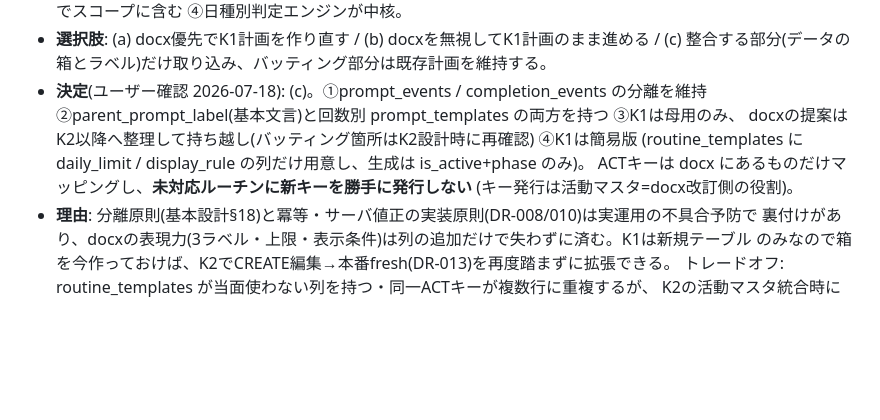
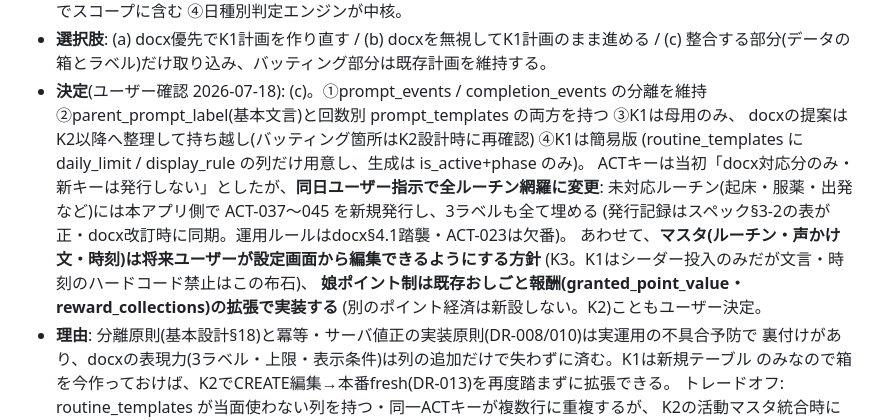
Before and after one commit to toutetu/kurashi-relay, a Markdown page: docs/design-decisions.md, the part around the change. Drawn GitHub-style; blank space fills up the shorter version.

Commit message:
docs(koekake): ユーザー指示3点を反映(ACTキー網羅・ユーザー編集方針・娘ポイント=おしごと報酬拡張)
- 未対応ルーチンに ACT-037〜045 を新規発行し全22ルーチンにキーを網羅、child/quickラベルも全て充足
- マスタは将来ユーザー編集可能にする方針(K3/F-05系)をスペックとDR-019に明記
- 娘ポイント制は既存おしごと報酬の拡張で実装する決定を§9-4へ移動(要確認から解消)

Co-Authored-By: Claude Fable 5 <noreply@anthropic.com>

```diff
--- a/docs/design-decisions.md
+++ b/docs/design-decisions.md
@@ -34,8 +34,13 @@
   ②parent_prompt_label(基本文言)と回数別 prompt_templates の両方を持つ ③K1は母用のみ、
   docxの提案はK2以降へ整理して持ち越し(バッティング箇所はK2設計時に再確認) ④K1は簡易版
   (routine_templates に daily_limit / display_rule の列だけ用意し、生成は is_active+phase のみ)。
-  ACTキーは docx にあるものだけマッピングし、**未対応ルーチンに新キーを勝手に発行しない**
-  (キー発行は活動マスタ=docx改訂側の役割)。
+  ACTキーは当初「docx対応分のみ・新キーは発行しない」としたが、**同日ユーザー指示で全ルーチン網羅に変更**:
+  未対応ルーチン(起床・服薬・出発など)には本アプリ側で ACT-037〜045 を新規発行し、3ラベルも全て埋める
+  (発行記録はスペック§3-2の表が正・docx改訂時に同期。運用ルールはdocx§4.1踏襲・ACT-023は欠番)。
+  あわせて、**マスタ(ルーチン・声かけ文・時刻)は将来ユーザーが設定画面から編集できるようにする方針**
+  (K3。K1はシーダー投入のみだが文言・時刻のハードコード禁止はこの布石)、
+  **娘ポイント制は既存おしごと報酬(granted_point_value・reward_collections)の拡張で実装する**
+  (別のポイント経済は新設しない。K2)こともユーザー決定。
 - **理由**: 分離原則(基本設計§18)と冪等・サーバ値正の実装原則(DR-008/010)は実運用の不具合予防で
   裏付けがあり、docxの表現力(3ラベル・上限・表示条件)は列の追加だけで失わずに済む。K1は新規テーブル
   のみなので箱を今作っておけば、K2でCREATE編集→本番fresh(DR-013)を再度踏まずに拡張できる。
```
Also changed, not shown: 1 other file.
